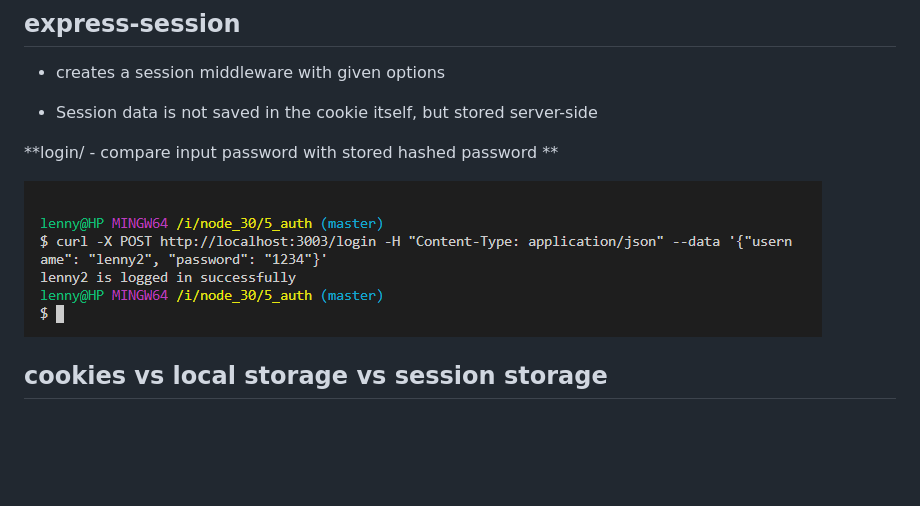
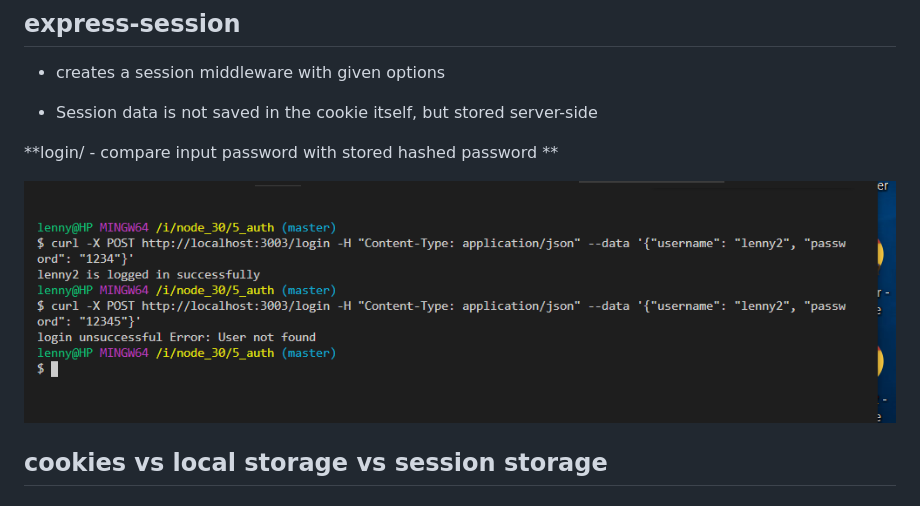
Before and after one commit to lenmorld/node_30, a Markdown page: 5_auth/README.md, the part around the change. Rendered like a GitHub page; pictures changed too: 5_auth/2019-01-13-21-21-14.png (added); blank space fills up the shorter version.

```diff
--- a/5_auth/README.md
+++ b/5_auth/README.md
@@ -32,8 +32,7 @@ but stored server-side
 
 **login/ - compare input password with stored hashed password **
 
-![](2019-01-13-20-51-36.png)
-
+![](2019-01-13-21-21-14.png)
 
 
 ## cookies vs local storage vs session storage
```
Also changed, not shown: 2 other files.
